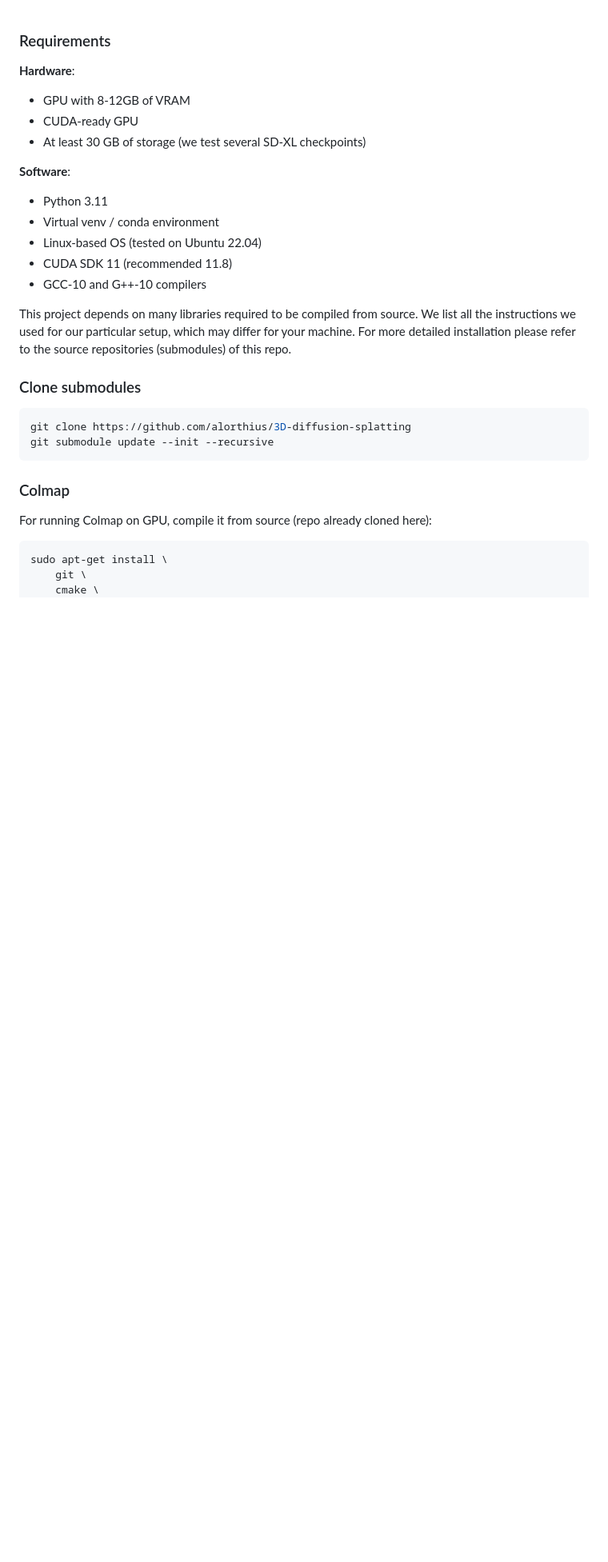
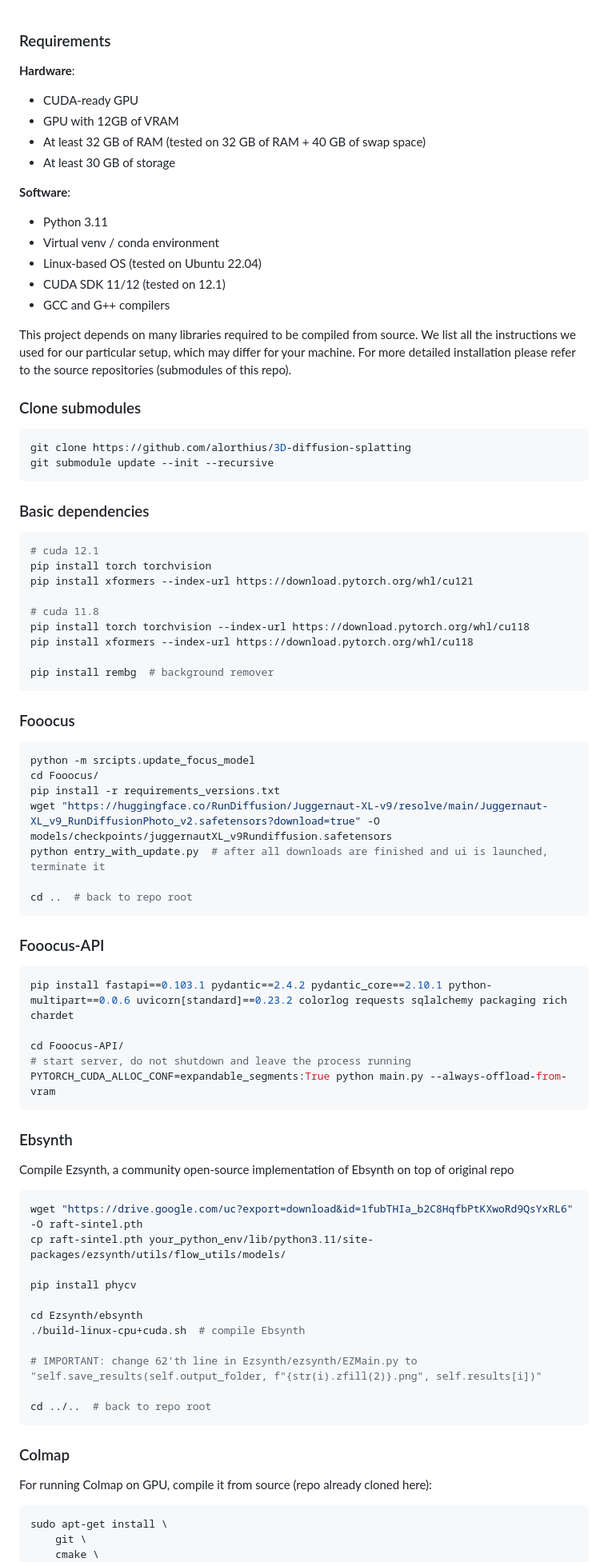
Before and after one commit to alorthius/GauSynth, a Markdown page: installation.md, the part around the change printed below. Shown: that part at 80% size. Rendered like a GitHub page; blank space fills up the shorter version.

Commit message:
update installation

````diff
--- a/installation.md
+++ b/installation.md
@@ -1,23 +1,73 @@
 ### Requirements
 **Hardware**:
-* GPU with 8-12GB of VRAM
 * CUDA-ready GPU
-* At least 30 GB of storage (we test several SD-XL checkpoints)
+* GPU with 12GB of VRAM
+* At least 32 GB of RAM (tested on 32 GB of RAM + 40 GB of swap space)
+* At least 30 GB of storage
 
 **Software**:
 * Python 3.11
 * Virtual venv / conda environment
 * Linux-based OS (tested on Ubuntu 22.04)
-* CUDA SDK 11 (recommended 11.8)
-* GCC-10 and G++-10 compilers
+* CUDA SDK 11/12 (tested on 12.1)
+* GCC and G++ compilers
 
-This project depends on many libraries required to be compiled from source. We list all the instructions we used for our particular setup, which may differ for your machine. For more detailed installation please refer to the source repositories (submodules) of this repo.
+This project depends on many libraries required to be compiled from source. We list all the instructions we used for our particular setup, which may differ for your machine. For more detailed installation please refer to the source repositories (submodules of this repo).
 
 ### Clone submodules
-```bash
+```shell
 git clone https://github.com/alorthius/3D-diffusion-splatting
 git submodule update --init --recursive
 ```
 
+### Basic dependencies
+```shell
+# cuda 12.1
+pip install torch torchvision
+pip install xformers --index-url https://download.pytorch.org/whl/cu121
+
+# cuda 11.8
+pip install torch torchvision --index-url https://download.pytorch.org/whl/cu118
+pip install xformers --index-url https://download.pytorch.org/whl/cu118
+
+pip install rembg  # background remover
+```
+
+### Fooocus
+```shell
+python -m srcipts.update_focus_model
+cd Fooocus/
+pip install -r requirements_versions.txt
+wget "https://huggingface.co/RunDiffusion/Juggernaut-XL-v9/resolve/main/Juggernaut-XL_v9_RunDiffusionPhoto_v2.safetensors?download=true" -O models/checkpoints/juggernautXL_v9Rundiffusion.safetensors
+python entry_with_update.py  # after all downloads are finished and ui is launched, terminate it
+
+cd ..  # back to repo root
+```
+
+### Fooocus-API
+```shell
+pip install fastapi==0.103.1 pydantic==2.4.2 pydantic_core==2.10.1 python-multipart==0.0.6 uvicorn[standard]==0.23.2 colorlog requests sqlalchemy packaging rich chardet
+
+cd Fooocus-API/
+# start server, do not shutdown and leave the process running
+PYTORCH_CUDA_ALLOC_CONF=expandable_segments:True python main.py --always-offload-from-vram
+```
+
+### Ebsynth
+Compile Ezsynth, a community open-source implementation of Ebsynth on top of original repo
+```shell
+wget "https://drive.google.com/uc?export=download&id=1fubTHIa_b2C8HqfbPtKXwoRd9QsYxRL6" -O raft-sintel.pth
+cp raft-sintel.pth your_python_env/lib/python3.11/site-packages/ezsynth/utils/flow_utils/models/
+
+pip install phycv
+
+cd Ezsynth/ebsynth
+./build-linux-cpu+cuda.sh  # compile Ebsynth
+
+# IMPORTANT: change 62'th line in Ezsynth/ezsynth/EZMain.py to "self.save_results(self.output_folder, f"{str(i).zfill(2)}.png", self.results[i])"
+
+cd ../..  # back to repo root
+```
+
 ### Colmap
 For running Colmap on GPU, compile it from source (repo already cloned here):
````
Also changed, not shown: other parts of installation.md (+11 -54 lines).
